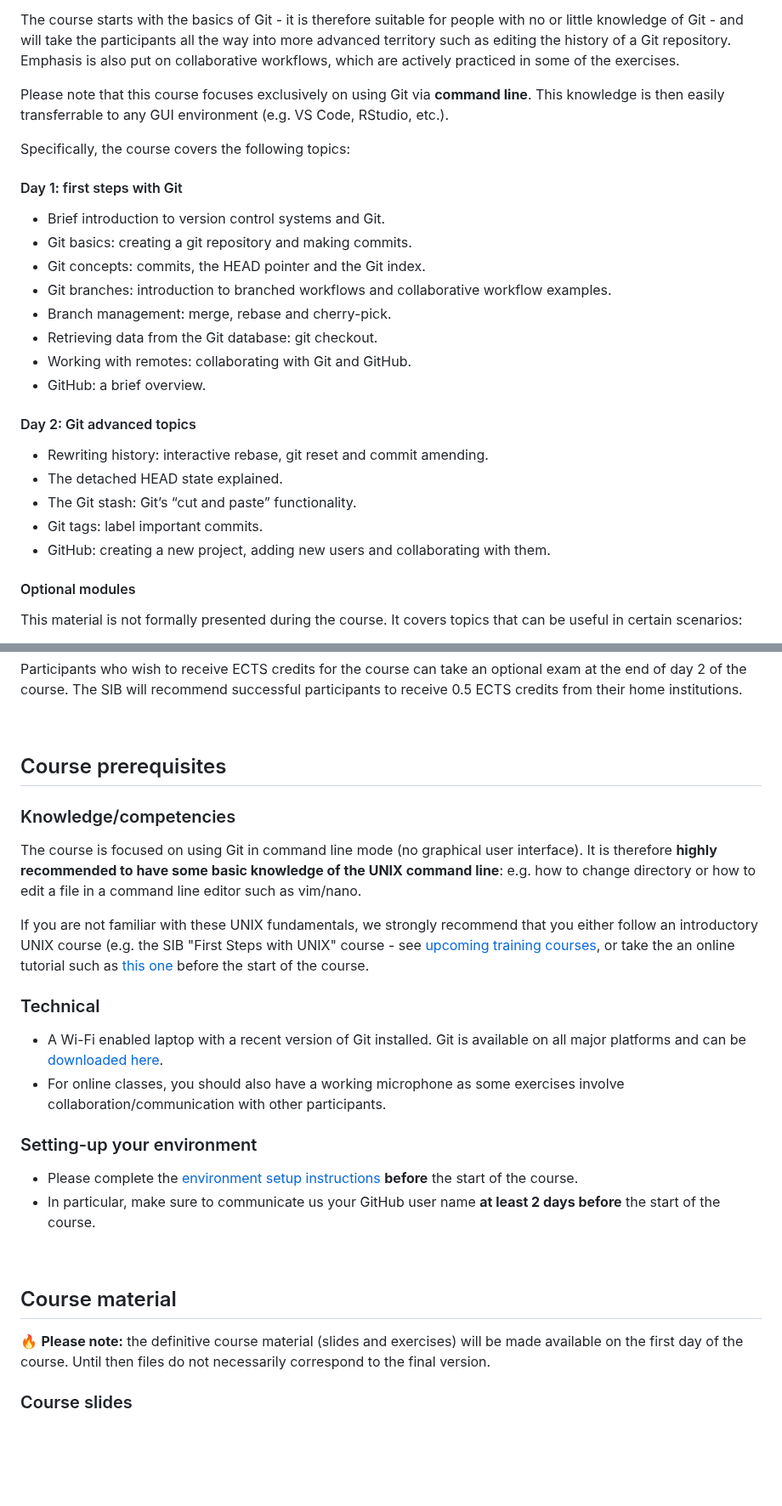
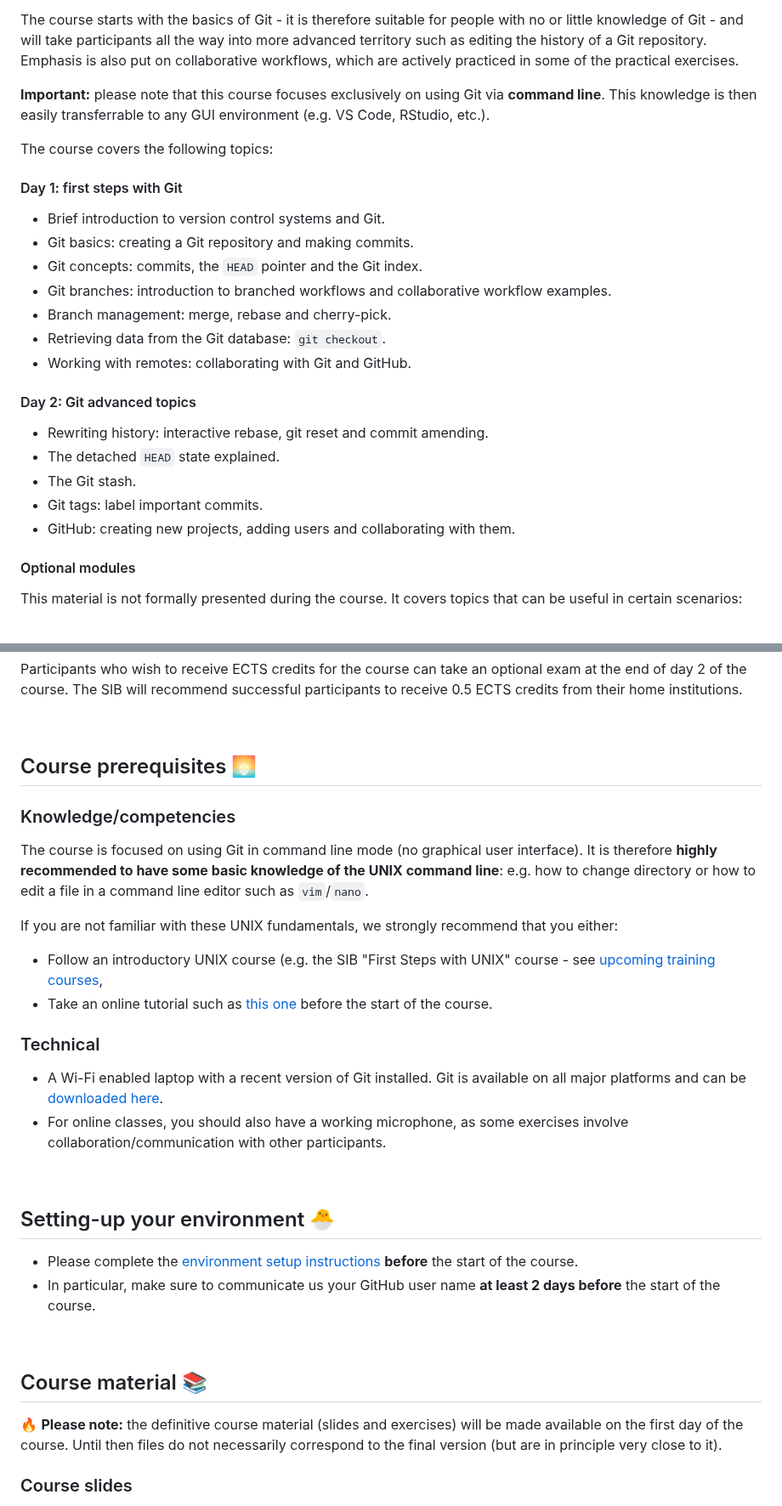
Before and after one commit to sibgit/sibgit.github.io, a Markdown page: README.md, 2 parts joined by grey strips. Shown at 85% size. Drawn GitHub-style; blank space fills up the shorter version.

```diff
--- a/README.md
+++ b/README.md
@@ -30,35 +28,34 @@ GitHub through both theory and practical exercises.
 
 The course starts with the basics of Git - it is therefore suitable for people
-with no or little knowledge of Git - and will take the participants all the
-way into more advanced territory such as editing the history of a Git
-repository. Emphasis is also put on collaborative workflows, which are actively
-practiced in some of the exercises.
+with no or little knowledge of Git - and will take participants all the way
+into more advanced territory such as editing the history of a Git repository.
+Emphasis is also put on collaborative workflows, which are actively practiced
+in some of the practical exercises.
 
-Please note that this course focuses exclusively on using Git via
-**command line**. This knowledge is then easily transferrable to any GUI
+**Important:** please note that this course focuses exclusively on using Git
+via **command line**. This knowledge is then easily transferrable to any GUI
 environment (e.g. VS Code, RStudio, etc.).
 
-Specifically, the course covers the following topics:
+The course covers the following topics:
 
 #### Day 1: first steps with Git
 
 * Brief introduction to version control systems and Git.
-* Git basics: creating a git repository and making commits.
-* Git concepts: commits, the HEAD pointer and the Git index.
+* Git basics: creating a Git repository and making commits.
+* Git concepts: commits, the `HEAD` pointer and the Git index.
 * Git branches: introduction to branched workflows and collaborative
   workflow examples.
 * Branch management: merge, rebase and cherry-pick.
-* Retrieving data from the Git database: git checkout.
+* Retrieving data from the Git database: `git checkout`.
 * Working with remotes: collaborating with Git and GitHub.
-* GitHub: a brief overview.
 
 #### Day 2: Git advanced topics
 
 * Rewriting history: interactive rebase, git reset and commit amending.
-* The detached HEAD state explained.
-* The Git stash: Git’s “cut and paste” functionality.
+* The detached `HEAD` state explained.
+* The Git stash.
 * Git tags: label important commits.
-* GitHub: creating a new project, adding new users and collaborating with them.
+* GitHub: creating new projects, adding users and collaborating with them.
 
 #### Optional modules
 
@@ -88,7 +85,7 @@ institutions.
 
 <br>
 
-## Course prerequisites
+## Course prerequisites :sunrise:
 
 ### Knowledge/competencies
 
@@ -96,25 +93,28 @@ The course is focused on using Git in command line mode (no graphical user
 interface). It is therefore
 **highly recommended to have some basic knowledge of the UNIX command line**:
 e.g. how to change directory or how to edit a file in a command line editor
-such as vim/nano.
+such as `vim`/`nano`.
 
 If you are not familiar with these UNIX fundamentals, we strongly recommend
-that you either follow an introductory UNIX course (e.g. the SIB "First Steps
-with UNIX" course - see
-[upcoming training courses](https://www.sib.swiss/training/upcoming-training-courses),
-or take the an online tutorial such as
-[this one](https://edu.sib.swiss/pluginfile.php/2878/mod_resource/content/4/couselab-html/content.html)
-before the start of the course.
+that you either:
+
+* Follow an introductory UNIX course (e.g. the SIB "First Steps with UNIX"
+  course - see [upcoming training courses](https://www.sib.swiss/training/upcoming-training-courses),
+* Take an online tutorial such as
+  [this one](https://edu.sib.swiss/pluginfile.php/2878/mod_resource/content/4/couselab-html/content.html)
+  before the start of the course.
 
 ### Technical
 
 * A Wi-Fi enabled laptop with a recent version of Git installed. Git is
   available on all major platforms and can be
   [downloaded here](https://git-scm.com/download).
-* For online classes, you should also have a working microphone as some
+* For online classes, you should also have a working microphone, as some
   exercises involve collaboration/communication with other participants.
 
-### Setting-up your environment
+<br>
+
+## Setting-up your environment :hatching_chick:
 
 * Please complete the [environment setup instructions](environment_setup.md)
   **before** the start of the course.
@@ -123,12 +123,13 @@ before the start of the course.
 
 <br>
 
-## Course material
+## Course material :books:
 
 :fire:
 **Please note:** the definitive course material (slides and exercises) will be
 made available on the first day of the course. Until then files do not
-necessarily correspond to the final version.
+necessarily correspond to the final version (but are in principle very close
+to it).
 
 ### Course slides
 
```
Also changed, not shown: other parts of README.md (+11 -77 lines).
